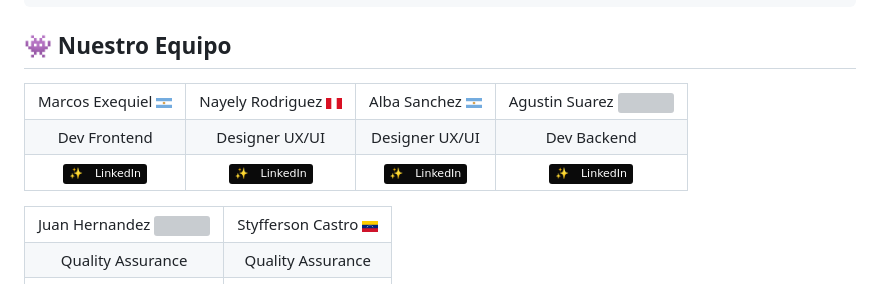
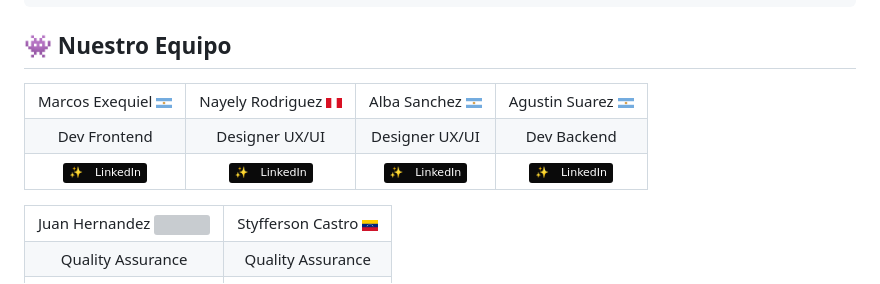
Before and after one commit to No-Country-simulation/s21-06-n-mobile, a Markdown page: README.md, the part around the change printed below. GitHub-like rendering; badges without logos; grey boxes are pictures that could not be loaded.

Commit message:
Update README.md
-

```diff
--- a/README.md
+++ b/README.md
@@ -99,7 +99,7 @@ npm run dev  # Iniciar el cliente
     <td align="center">Marcos Exequiel <img src="https://github.com/No-Country-simulation/s21-06-n-mobile/blob/main/Diseño/ar.png" width="16" /></td>
     <td align="center">Nayely Rodriguez <img src="https://github.com/No-Country-simulation/s21-06-n-mobile/blob/main/Diseño/pe.png" width="16" /></td>
     <td align="center">Alba Sanchez <img src="https://github.com/No-Country-simulation/s21-06-n-mobile/blob/main/Diseño/ar.png" width="16" /></td>
-    <td align="center">Agustin Suarez <img src=" " width="16" /></td>
+    <td align="center">Agustin Suarez <img src="https://github.com/No-Country-simulation/s21-06-n-mobile/blob/main/Diseño/ar.png" width="16" /></td>
   </tr>
   <tr>
     <td align="center">Dev Frontend</td>
```
Also changed, not shown: other parts of README.md (+1 -1 lines).
